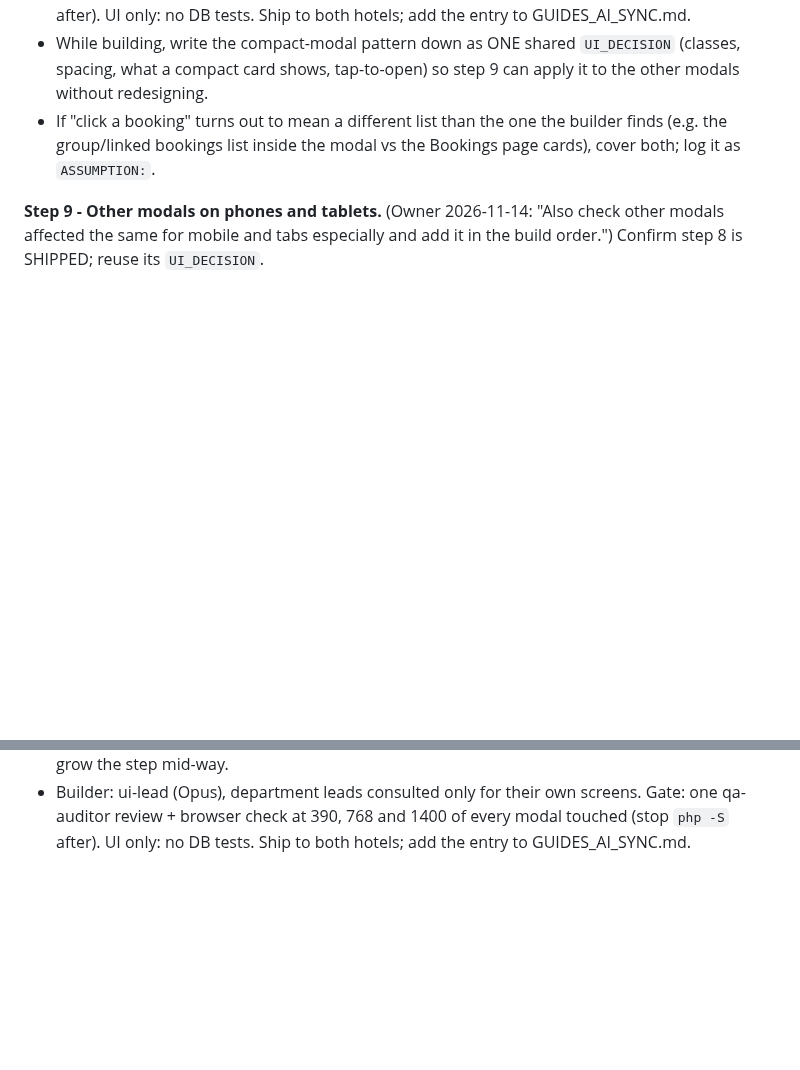
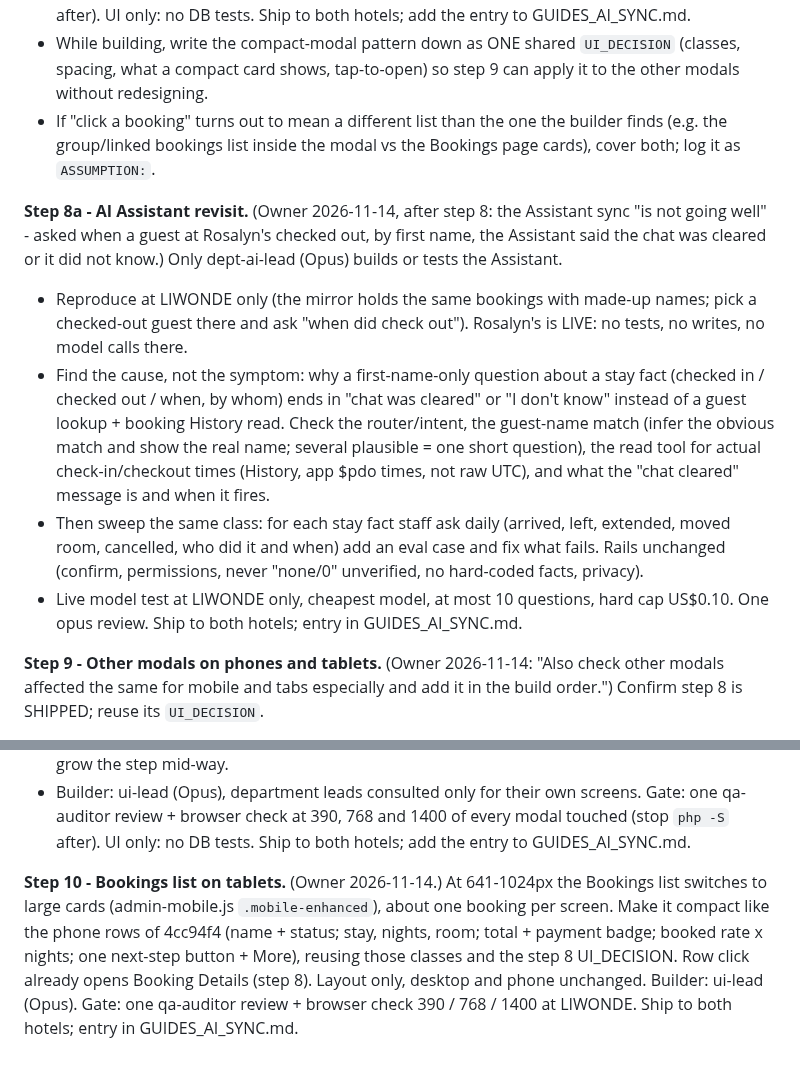
Before and after one commit to papauri/Rosalyns-hotel-2026-Updated, a Markdown page: .claude/NEXT_BUILD_ORDER.md, 2 parts joined by grey strips. GitHub-like rendering; blank space fills up the shorter version.

Commit message:
Build queue: step 8 shipped to both hotels; steps 8a (Assistant revisit) and 10 (tablet Bookings list) added
Co-Authored-By: Claude Fable 5.2 <noreply@anthropic.com>
Claude-Session: https://claude.ai/code/session_01Ubu8fw5DGDAL9GkXxAjARt

```diff
--- a/.claude/NEXT_BUILD_ORDER.md
+++ b/.claude/NEXT_BUILD_ORDER.md
@@ -154,6 +156,22 @@ we should be able to click a booking to open the full booking details.")
 - If "click a booking" turns out to mean a different list than the one the builder finds (e.g. the group/linked
   bookings list inside the modal vs the Bookings page cards), cover both; log it as `ASSUMPTION:`.
 
+**Step 8a - AI Assistant revisit.** (Owner 2026-11-14, after step 8: the Assistant sync "is not going well" - asked
+when a guest at Rosalyn's checked out, by first name, the Assistant said the chat was cleared or it did not know.)
+Only dept-ai-lead (Opus) builds or tests the Assistant.
+- Reproduce at LIWONDE only (the mirror holds the same bookings with made-up names; pick a checked-out guest there and
+  ask "when did <first name> check out"). Rosalyn's is LIVE: no tests, no writes, no model calls there.
+- Find the cause, not the symptom: why a first-name-only question about a stay fact (checked in / checked out / when,
+  by whom) ends in "chat was cleared" or "I don't know" instead of a guest lookup + booking History read. Check the
+  router/intent, the guest-name match (infer the obvious match and show the real name; several plausible = one short
+  question), the read tool for actual check-in/checkout times (History, app $pdo times, not raw UTC), and what the
+  "chat cleared" message is and when it fires.
+- Then sweep the same class: for each stay fact staff ask daily (arrived, left, extended, moved room, cancelled, who
+  did it and when) add an eval case and fix what fails. Rails unchanged (confirm, permissions, never "none/0"
+  unverified, no hard-coded facts, privacy).
+- Live model test at LIWONDE only, cheapest model, at most 10 questions, hard cap US$0.10. One opus review. Ship to
+  both hotels; entry in GUIDES_AI_SYNC.md.
+
 **Step 9 - Other modals on phones and tablets.** (Owner 2026-11-14: "Also check other modals affected the same for
 mobile and tabs especially and add it in the build order.") Confirm step 8 is SHIPPED; reuse its `UI_DECISION`.
 - Part 1, check (read-only, cheap): list every admin modal (Grep `admin/`, `js/`, `css/` for the shared modal classes
@@ -170,3 +188,10 @@ mobile and tabs especially and add it in the build order.") Confirm step 8 is SH
 - Builder: ui-lead (Opus), department leads consulted only for their own screens. Gate: one qa-auditor review +
   browser check at 390, 768 and 1400 of every modal touched (stop `php -S` after). UI only: no DB tests. Ship to
   both hotels; add the entry to GUIDES_AI_SYNC.md.
+
+**Step 10 - Bookings list on tablets.** (Owner 2026-11-14.) At 641-1024px the Bookings list switches to large cards
+(admin-mobile.js `.mobile-enhanced`), about one booking per screen. Make it compact like the phone rows of 4cc94f4
+(name + status; stay, nights, room; total + payment badge; booked rate x nights; one next-step button + More), reusing
+those classes and the step 8 UI_DECISION. Row click already opens Booking Details (step 8). Layout only, desktop and
+phone unchanged. Builder: ui-lead (Opus). Gate: one qa-auditor review + browser check 390 / 768 / 1400 at LIWONDE.
+Ship to both hotels; entry in GUIDES_AI_SYNC.md.
```
Also changed, not shown: other parts of .claude/NEXT_BUILD_ORDER.md (+3 -1 lines), .claude/GUIDES_AI_SYNC.md (+5 -1 lines), .claude/TASKS.md (+1 -0 lines).
